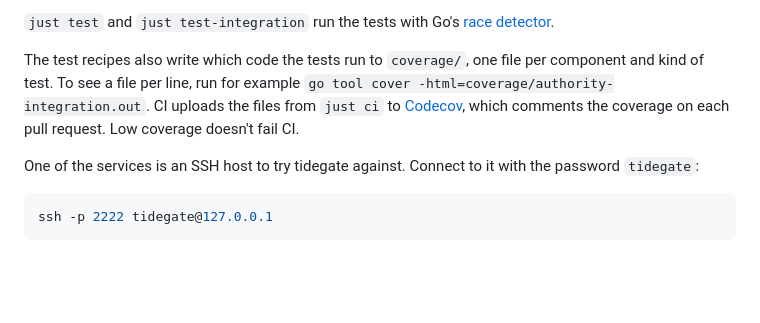
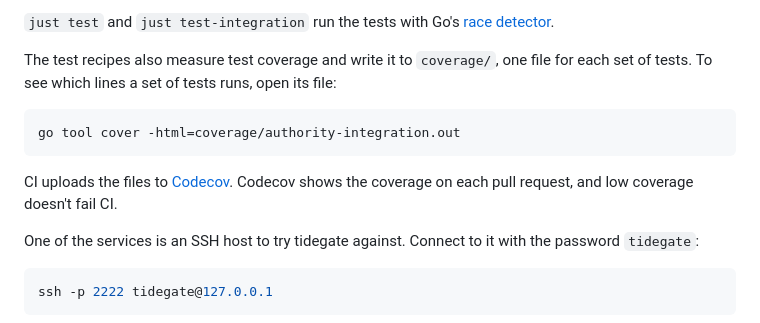
Before and after one commit to tidegate-dev/tidegate, a Markdown page: docs/content/development.md, the part around the change. Drawn GitHub-style; blank space fills up the shorter version.

Commit message:
docs: rewrite the paragraph about test coverage
Assisted-by: Claude:claude-opus-5-5
Signed-off-by: The127 <karolin@giantswarm.io>

````diff
--- a/docs/content/development.md
+++ b/docs/content/development.md
@@ -43,7 +43,13 @@ Integration tests are [Ginkgo](https://onsi.github.io/ginkgo/) specs with [Gomeg
 
 `just test` and `just test-integration` run the tests with Go's [race detector](https://go.dev/doc/articles/race_detector).
 
-The test recipes also write which code the tests run to `coverage/`, one file per component and kind of test. To see a file per line, run for example `go tool cover -html=coverage/authority-integration.out`. CI uploads the files from `just ci` to [Codecov](https://codecov.io/gh/tidegate-dev/tidegate), which comments the coverage on each pull request. Low coverage doesn't fail CI.
+The test recipes also measure test coverage and write it to `coverage/`, one file for each set of tests. To see which lines a set of tests runs, open its file:
+
+```sh
+go tool cover -html=coverage/authority-integration.out
+```
+
+CI uploads the files to [Codecov](https://codecov.io/gh/tidegate-dev/tidegate). Codecov shows the coverage on each pull request, and low coverage doesn't fail CI.
 
 One of the services is an SSH host to try tidegate against. Connect to it with the password `tidegate`:
 
````
